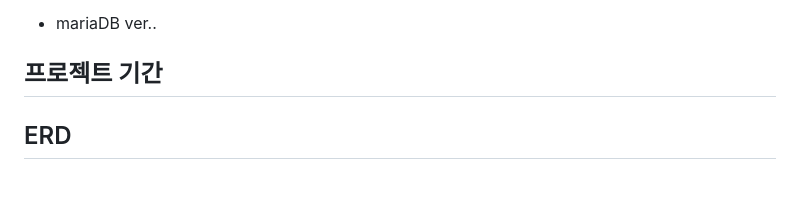
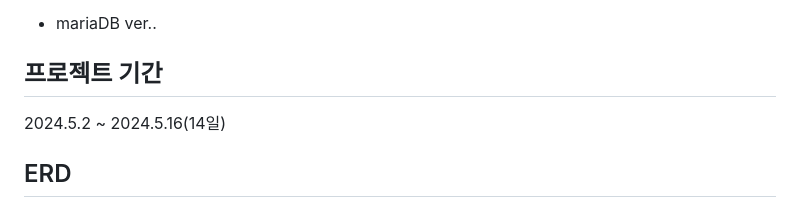
Before and after one commit to maruduke/bitcamp-project3, a Markdown page: README.md, the part around the change. Drawn GitHub-style; blank space fills up the shorter version.

```diff
--- a/README.md
+++ b/README.md
@@ -29,6 +29,7 @@ Welcome to 동치미회사 👋
 
 ## 프로젝트 기간
 
+2024.5.2 ~ 2024.5.16(14일)
 
 ## ERD
 
```
